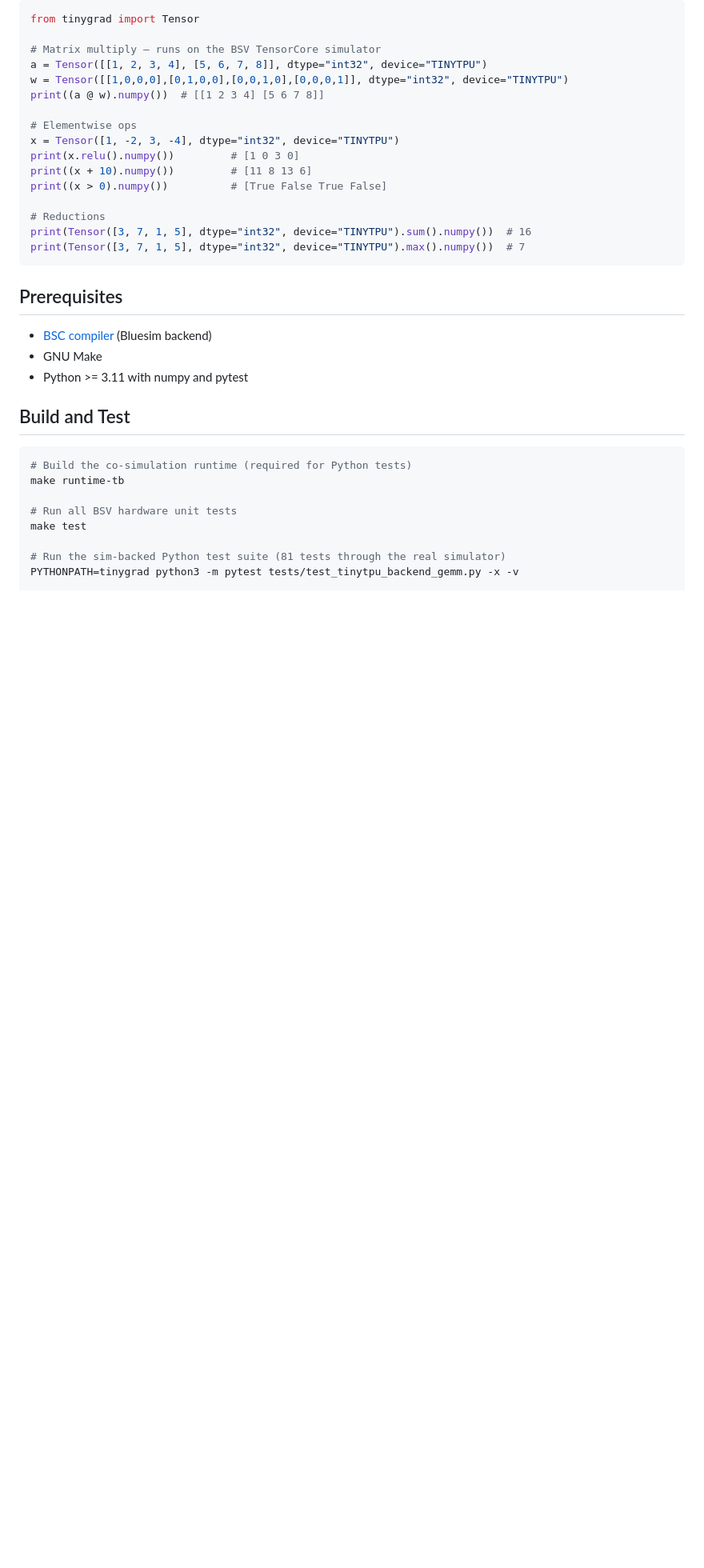
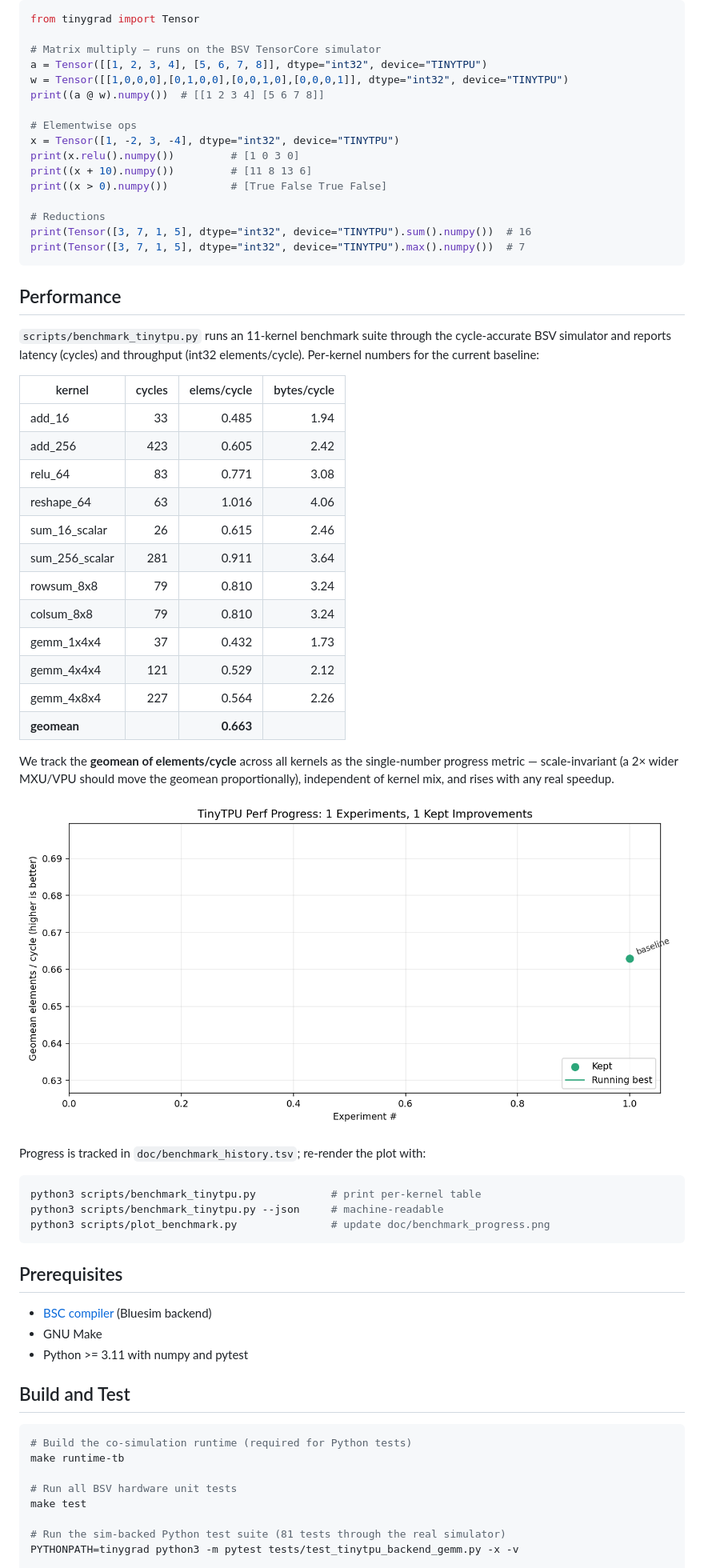
Before and after one commit to hanw/tinytpu, a Markdown page: README.md, the part around the change. Shown: that part at 80% size. Drawn GitHub-style; pictures changed too: doc/benchmark_progress.png (added); blank space fills up the shorter version.

````diff
--- a/README.md
+++ b/README.md
@@ -50,6 +50,42 @@ print((x > 0).numpy())          # [True False True False]
 # Reductions
 print(Tensor([3, 7, 1, 5], dtype="int32", device="TINYTPU").sum().numpy())  # 16
 print(Tensor([3, 7, 1, 5], dtype="int32", device="TINYTPU").max().numpy())  # 7
+```
+
+## Performance
+
+`scripts/benchmark_tinytpu.py` runs an 11-kernel benchmark suite through the
+cycle-accurate BSV simulator and reports latency (cycles) and throughput
+(int32 elements/cycle). Per-kernel numbers for the current baseline:
+
+| kernel          | cycles | elems/cycle | bytes/cycle |
+|-----------------|-------:|------------:|------------:|
+| add_16          |     33 |       0.485 |        1.94 |
+| add_256         |    423 |       0.605 |        2.42 |
+| relu_64         |     83 |       0.771 |        3.08 |
+| reshape_64      |     63 |       1.016 |        4.06 |
+| sum_16_scalar   |     26 |       0.615 |        2.46 |
+| sum_256_scalar  |    281 |       0.911 |        3.64 |
+| rowsum_8x8      |     79 |       0.810 |        3.24 |
+| colsum_8x8      |     79 |       0.810 |        3.24 |
+| gemm_1x4x4      |     37 |       0.432 |        1.73 |
+| gemm_4x4x4      |    121 |       0.529 |        2.12 |
+| gemm_4x8x4      |    227 |       0.564 |        2.26 |
+| **geomean**     |        |   **0.663** |             |
+
+We track the **geomean of elements/cycle** across all kernels as the
+single-number progress metric — scale-invariant (a 2× wider MXU/VPU should
+move the geomean proportionally), independent of kernel mix, and rises with
+any real speedup.
+
+![Benchmark progress](doc/benchmark_progress.png)
+
+Progress is tracked in `doc/benchmark_history.tsv`; re-render the plot with:
+
+```sh
+python3 scripts/benchmark_tinytpu.py            # print per-kernel table
+python3 scripts/benchmark_tinytpu.py --json     # machine-readable
+python3 scripts/plot_benchmark.py               # update doc/benchmark_progress.png
 ```
 
 ## Prerequisites
````
Also changed, not shown: 3 other files.
